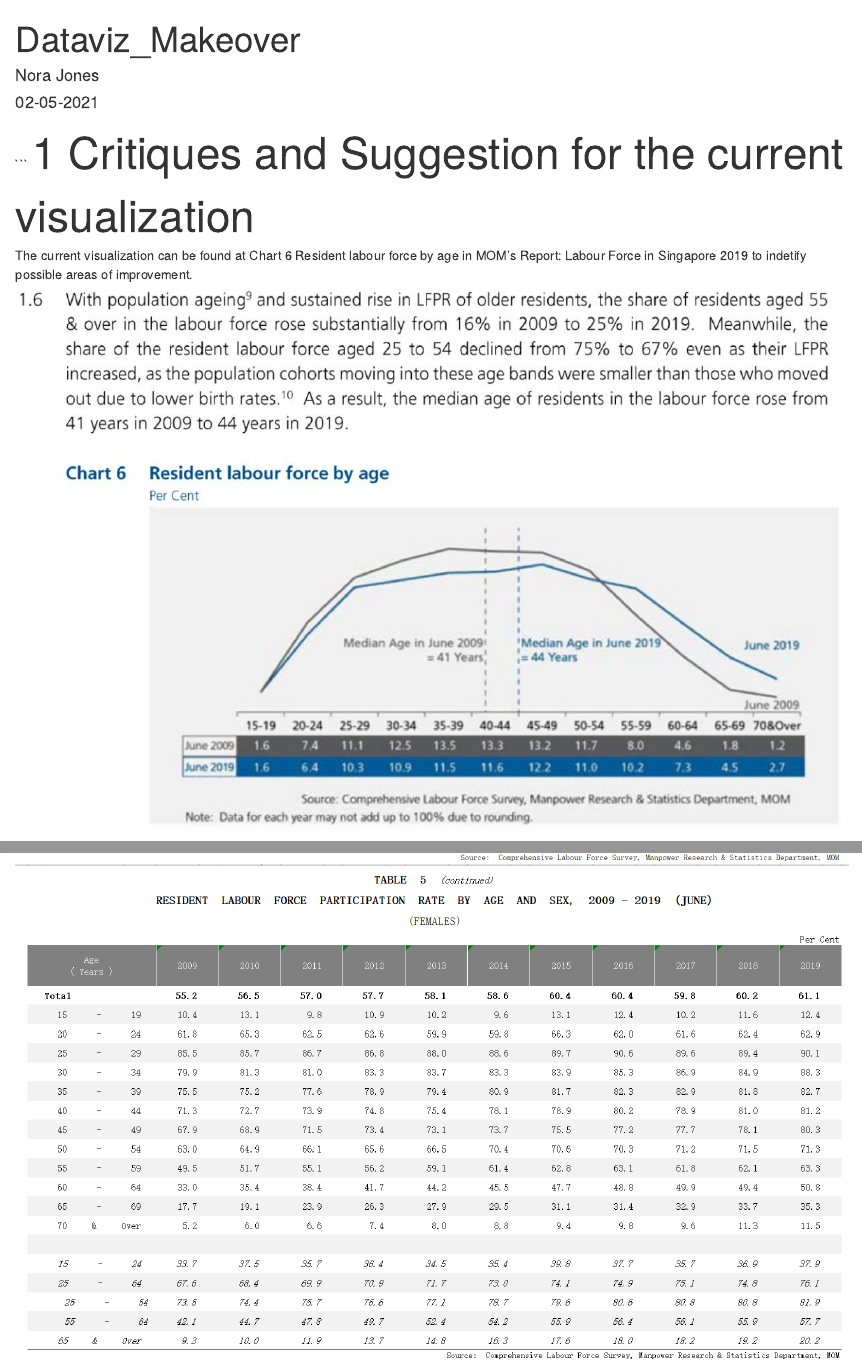
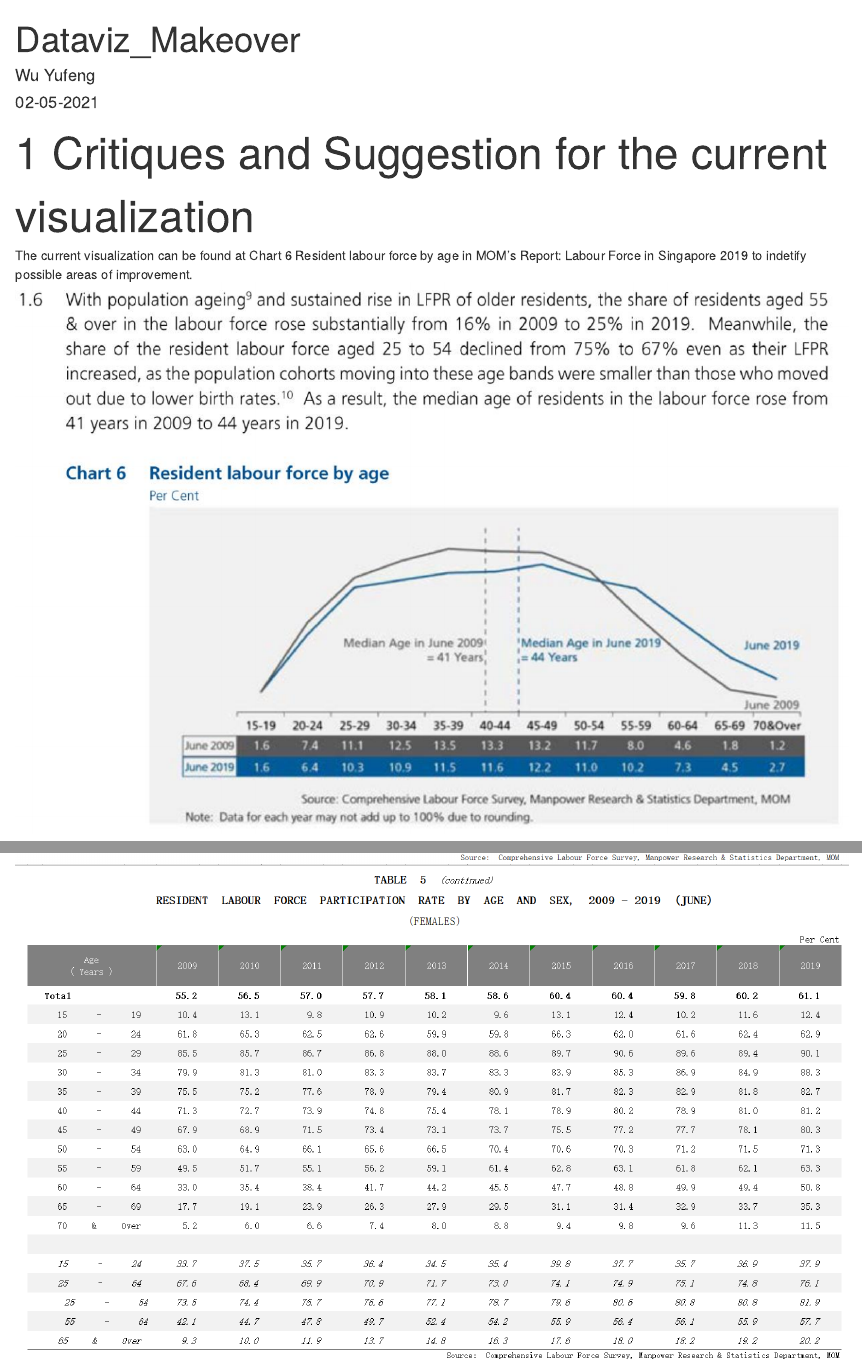
Before and after one commit to Scarband/DataViz_Makeover1, an R Markdown document (_posts/2021-02-05-datavizmakeover/datavizmakeover.Rmd): the page in a window 1100 px wide, from its top, and a second part further down, joined at a grey line. Rendered offline with R 4.5, knitr and Pandoc, with nearby package versions; drawn as R Markdown's standard HTML page in place of the format the file asks for.

Commit message:
initial commit

```diff
--- a/_posts/2021-02-05-datavizmakeover/datavizmakeover.Rmd
+++ b/_posts/2021-02-05-datavizmakeover/datavizmakeover.Rmd
@@ -3,7 +3,7 @@
 description: |
   A short description of the post.
 author:
-  - name: Nora Jones
+  - name: Wu Yufeng
     url: https://example.com/norajones
 date: 02-05-2021
 output:
```
Also changed, not shown: _posts/2021-02-05-datavizmakeover/datavizmakeover.html, _posts/2021-02-05-datavizmakeover/datavizmakeover.Rmd (3 more changed lines), 3 other files.
